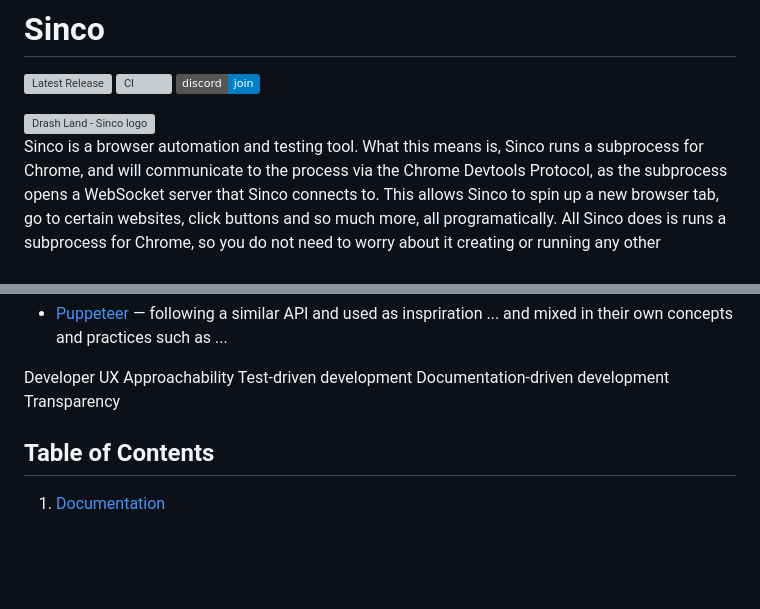
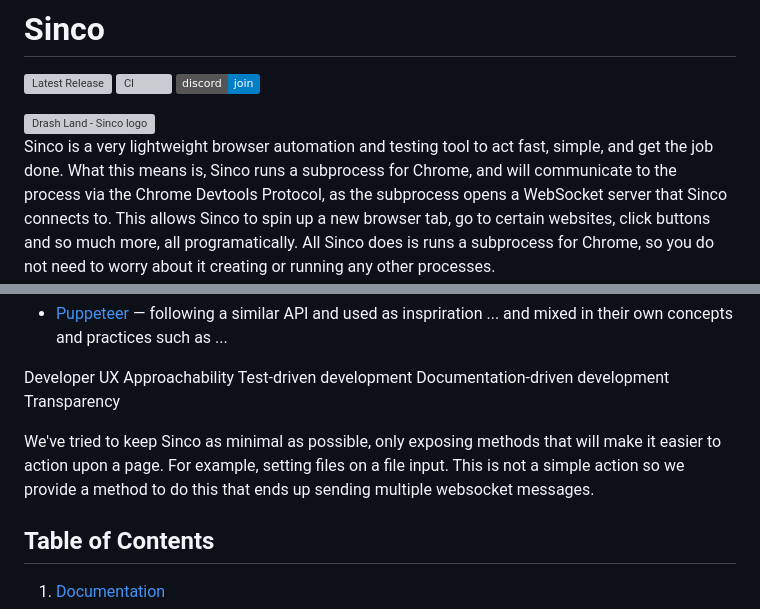
Before and after one commit to drashland/sinco, a Markdown page: README.md, 2 parts joined by grey strips. GitHub-like rendering; badges without logos; blank space fills up the shorter version; grey boxes are pictures that could not be loaded.

```diff
--- a/README.md
+++ b/README.md
@@ -6,7 +6,7 @@
 
 <img align="right" src="./logo.svg" alt="Drash Land - Sinco logo" height="150" style="max-height: 150px">
 
-Sinco is a browser automation and testing tool. What this means is, Sinco runs a
+Sinco is a very lightweight browser automation and testing tool to act fast, simple, and get the job done. What this means is, Sinco runs a
 subprocess for Chrome, and will communicate to the process via the Chrome
 Devtools Protocol, as the subprocess opens a WebSocket server that Sinco
 connects to. This allows Sinco to spin up a new browser tab, go to certain
@@ -38,6 +38,8 @@ Its maintainers have taken concepts from the following ...
 
 Developer UX Approachability Test-driven development Documentation-driven
 development Transparency
+
+We've tried to keep Sinco as minimal as possible, only exposing methods that will make it easier to action upon a page. For example, setting files on a file input. This is not a simple action so we provide a method to do this that ends up sending multiple websocket messages.
 
 ## Table of Contents
 
```
